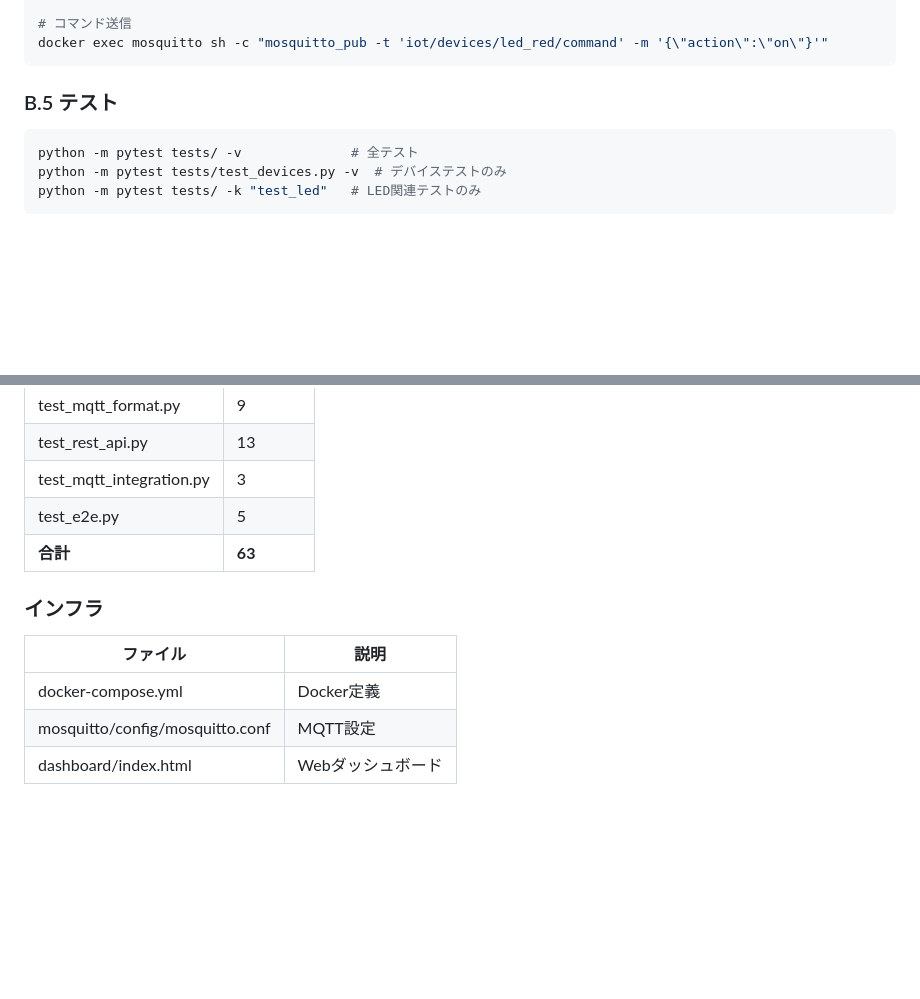
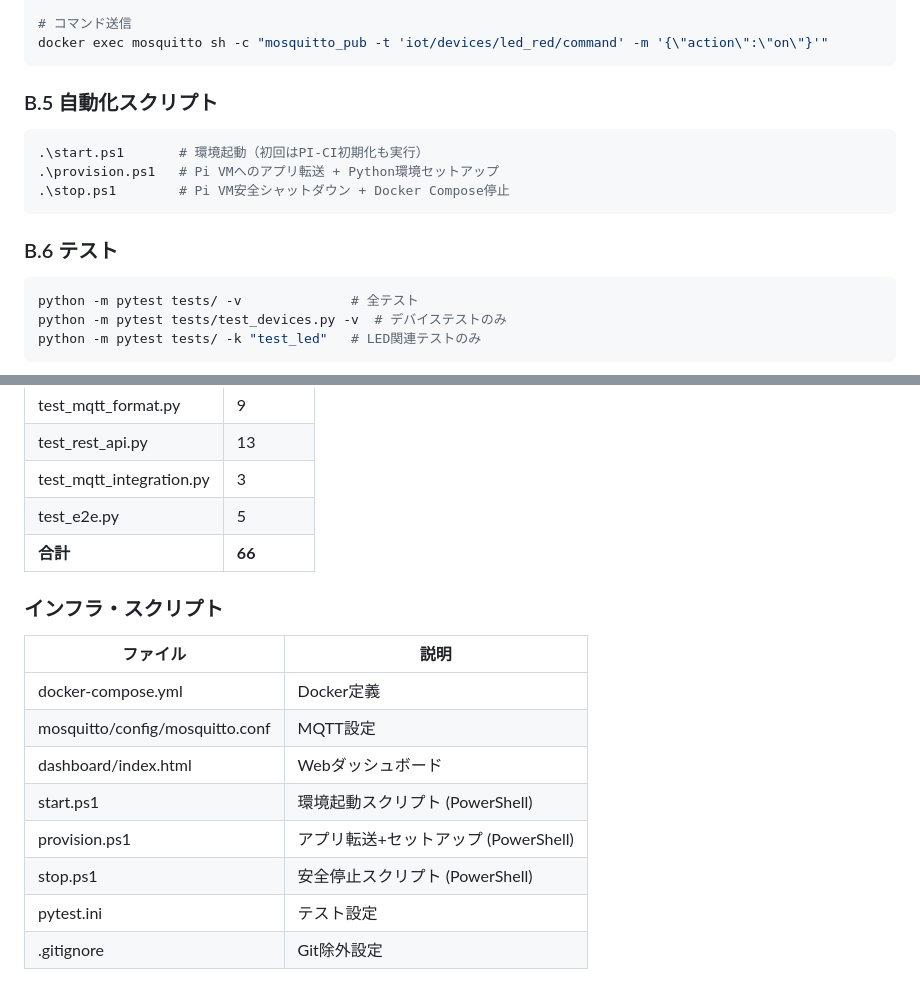
Before and after one commit to gamasenninn/raspi-iot-sim, a Markdown page: book/13_appendix.md, 2 parts joined by grey strips. Rendered like a GitHub page; blank space fills up the shorter version.

````diff
--- a/book/13_appendix.md
+++ b/book/13_appendix.md
@@ -105,7 +105,15 @@ docker exec mosquitto mosquitto_sub -t "iot/devices/#" -C 5
 docker exec mosquitto sh -c "mosquitto_pub -t 'iot/devices/led_red/command' -m '{\"action\":\"on\"}'"
 ```
 
-### B.5 テスト
+### B.5 自動化スクリプト
+
+```powershell
+.\start.ps1       # 環境起動（初回はPI-CI初期化も実行）
+.\provision.ps1   # Pi VMへのアプリ転送 + Python環境セットアップ
+.\stop.ps1        # Pi VM安全シャットダウン + Docker Compose停止
+```
+
+### B.6 テスト
 
 ```powershell
 python -m pytest tests/ -v              # 全テスト
@@ -201,11 +209,16 @@ python -m pytest tests/ -k "test_led"   # LED関連テストのみ
 | test_rest_api.py | 13 |
 | test_mqtt_integration.py | 3 |
 | test_e2e.py | 5 |
-| **合計** | **63** |
+| **合計** | **66** |
 
-### インフラ
+### インフラ・スクリプト
 | ファイル | 説明 |
 |---------|------|
 | docker-compose.yml | Docker定義 |
 | mosquitto/config/mosquitto.conf | MQTT設定 |
 | dashboard/index.html | Webダッシュボード |
+| start.ps1 | 環境起動スクリプト (PowerShell) |
+| provision.ps1 | アプリ転送+セットアップ (PowerShell) |
+| stop.ps1 | 安全停止スクリプト (PowerShell) |
+| pytest.ini | テスト設定 |
+| .gitignore | Git除外設定 |
````
Also changed, not shown: book/02_setup.md (+64 -10 lines).
